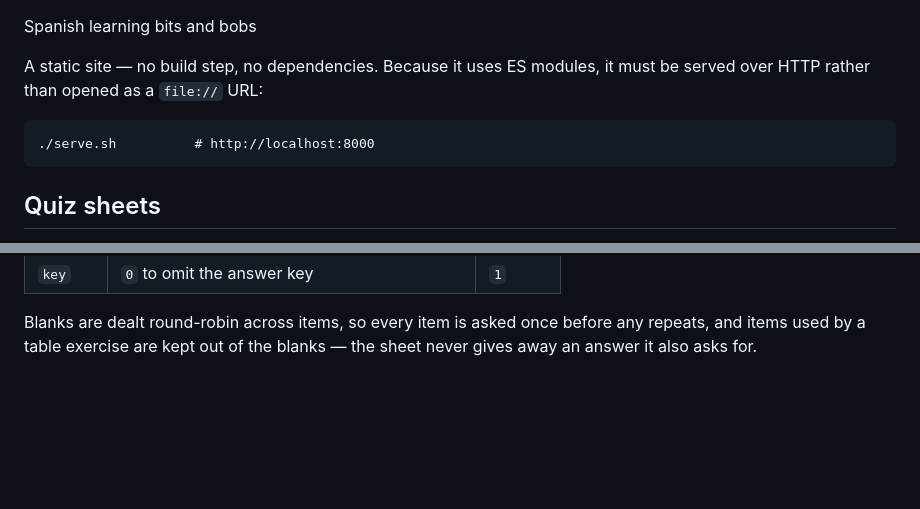
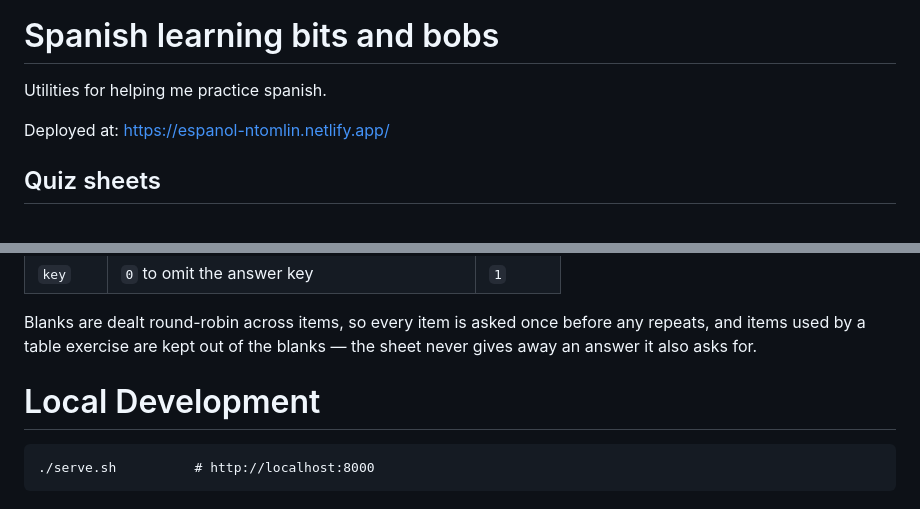
Before and after one commit to NickTomlin/learning-spanish, a Markdown page: README.md, 2 parts joined by grey strips. GitHub-like rendering; blank space fills up the shorter version.

Commit message:
chore: Update readme

````diff
--- a/README.md
+++ b/README.md
@@ -1,11 +1,10 @@
 Spanish learning bits and bobs
+===
 
-A static site — no build step, no dependencies. Because it uses ES modules, it
-must be served over HTTP rather than opened as a `file://` URL:
+Utilities for helping me practice spanish.
 
-```
-./serve.sh          # http://localhost:8000
-```
+Deployed at: https://espanol-ntomlin.netlify.app/
+
 
 ## Quiz sheets
 
@@ -102,3 +101,9 @@ and its worksheet link points at `?sheet=preterite&cats=j-stem`.
 Blanks are dealt round-robin across items, so every item is asked once before
 any repeats, and items used by a table exercise are kept out of the blanks —
 the sheet never gives away an answer it also asks for.
+
+# Local Development
+
+```
+./serve.sh          # http://localhost:8000
+```
````
